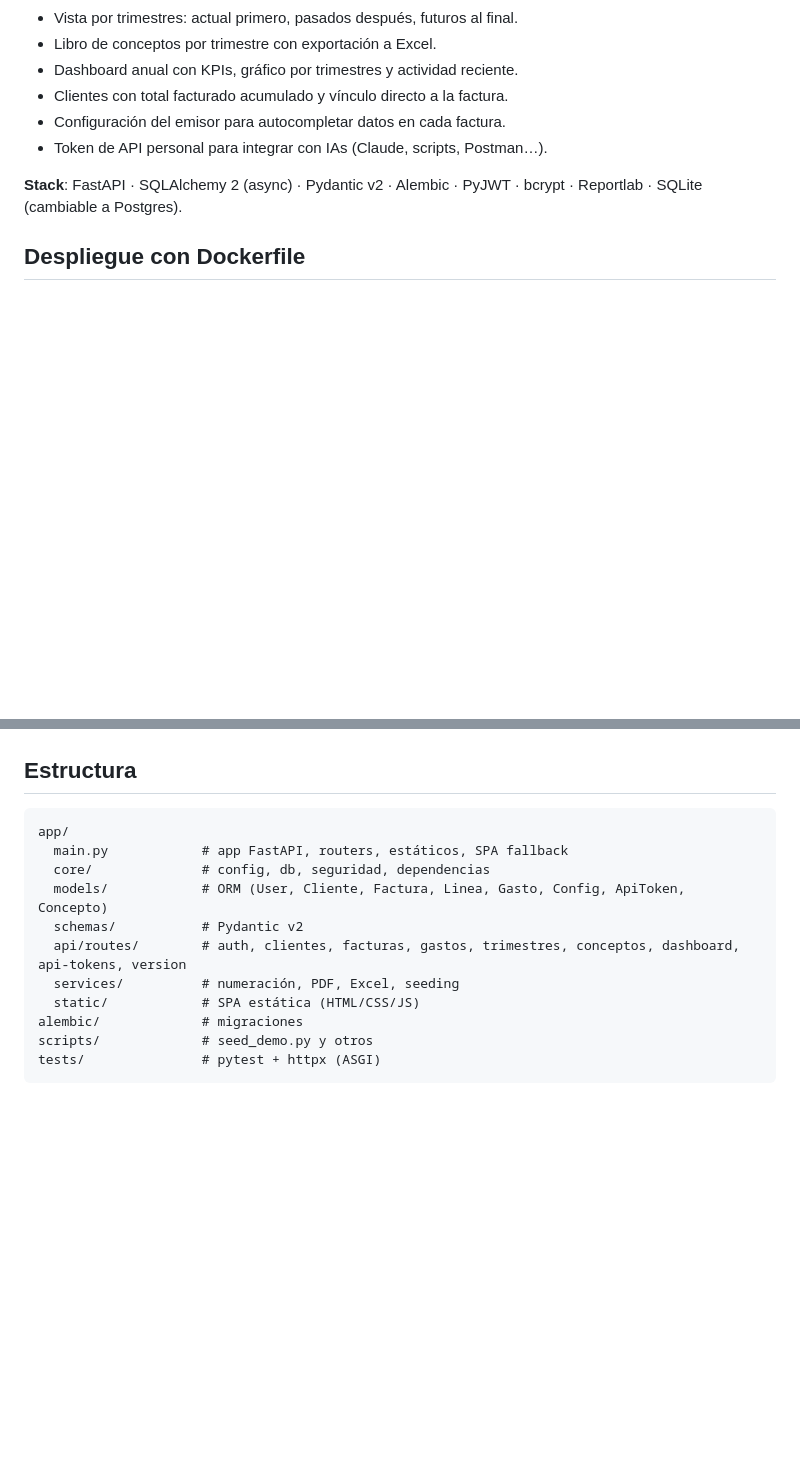
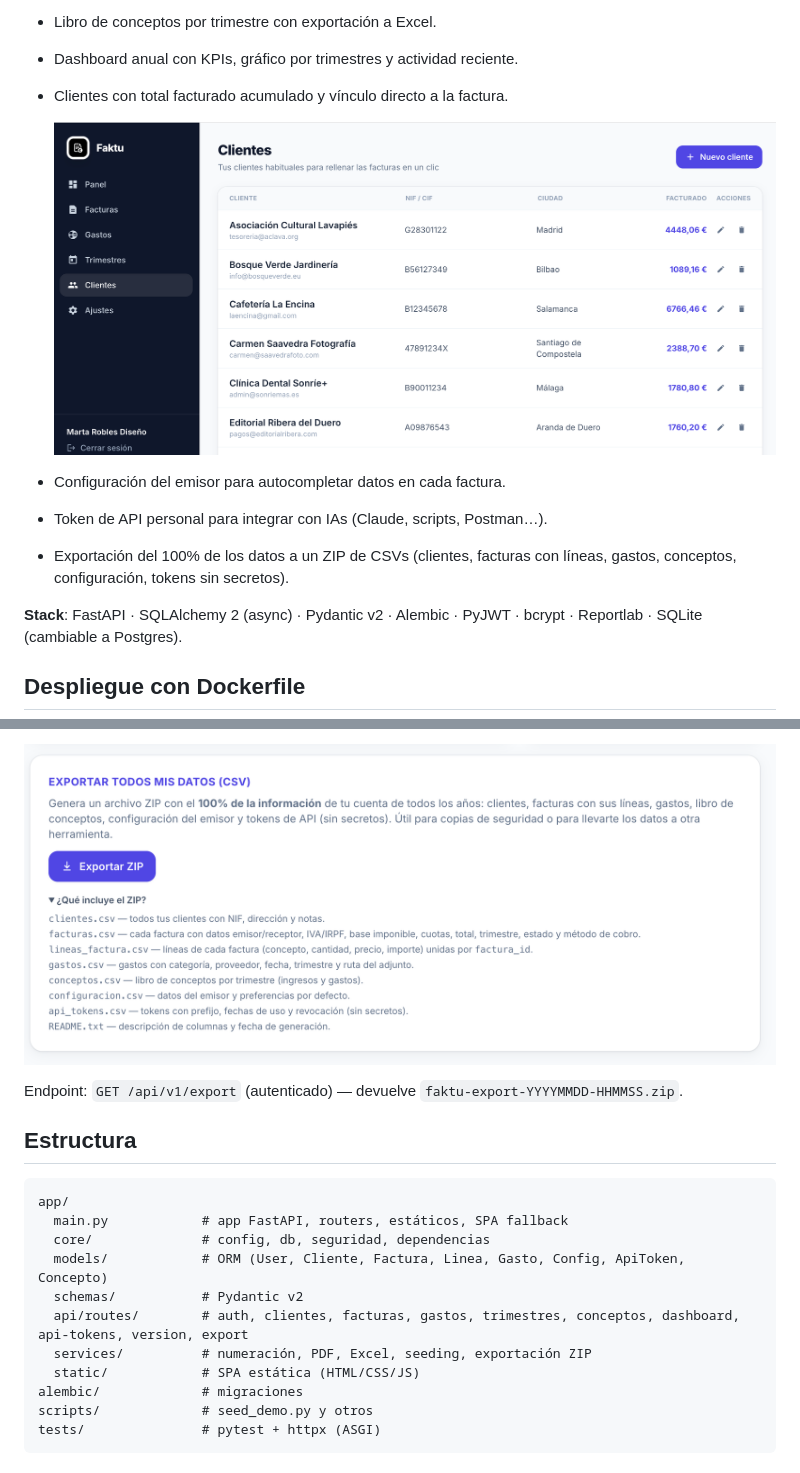
Before and after one commit to Maalfer/faktu, a Markdown page: README.md, 2 parts joined by grey strips. GitHub-like rendering; blank space fills up the shorter version.

```diff
--- a/README.md
+++ b/README.md
@@ -35,8 +24,13 @@ Generadas desde la cuenta de demo que crea `scripts/seed_demo.py`
 - Libro de conceptos por trimestre con exportación a Excel.
 - Dashboard anual con KPIs, gráfico por trimestres y actividad reciente.
 - Clientes con total facturado acumulado y vínculo directo a la factura.
+
+  ![Gestión de clientes](docs/screenshots/04-clientes.png)
+
 - Configuración del emisor para autocompletar datos en cada factura.
 - Token de API personal para integrar con IAs (Claude, scripts, Postman…).
+- Exportación del 100% de los datos a un ZIP de CSVs (clientes, facturas con
+  líneas, gastos, conceptos, configuración, tokens sin secretos).
 
 **Stack**: FastAPI · SQLAlchemy 2 (async) · Pydantic v2 · Alembic · PyJWT · bcrypt · Reportlab · SQLite (cambiable a Postgres).
 
@@ -114,3 +132,6 @@ Endpoints: `GET/POST /api/v1/api-tokens`, `DELETE /api/v1/api-tokens/{id}`.
+![Exportación del ZIP de CSVs](docs/screenshots/08-backup-csv.png)
+
+Endpoint: `GET /api/v1/export` (autenticado) — devuelve `faktu-export-YYYYMMDD-HHMMSS.zip`.
 
 ## Estructura
 
@@ -120,8 +141,8 @@ app/
   core/              # config, db, seguridad, dependencias
   models/            # ORM (User, Cliente, Factura, Linea, Gasto, Config, ApiToken, Concepto)
   schemas/           # Pydantic v2
-  api/routes/        # auth, clientes, facturas, gastos, trimestres, conceptos, dashboard, api-tokens, version
-  services/          # numeración, PDF, Excel, seeding
+  api/routes/        # auth, clientes, facturas, gastos, trimestres, conceptos, dashboard, api-tokens, version, export
+  services/          # numeración, PDF, Excel, seeding, exportación ZIP
   static/            # SPA estática (HTML/CSS/JS)
 alembic/             # migraciones
 scripts/             # seed_demo.py y otros
```
Also changed, not shown: other parts of README.md (+37 -24 lines).
